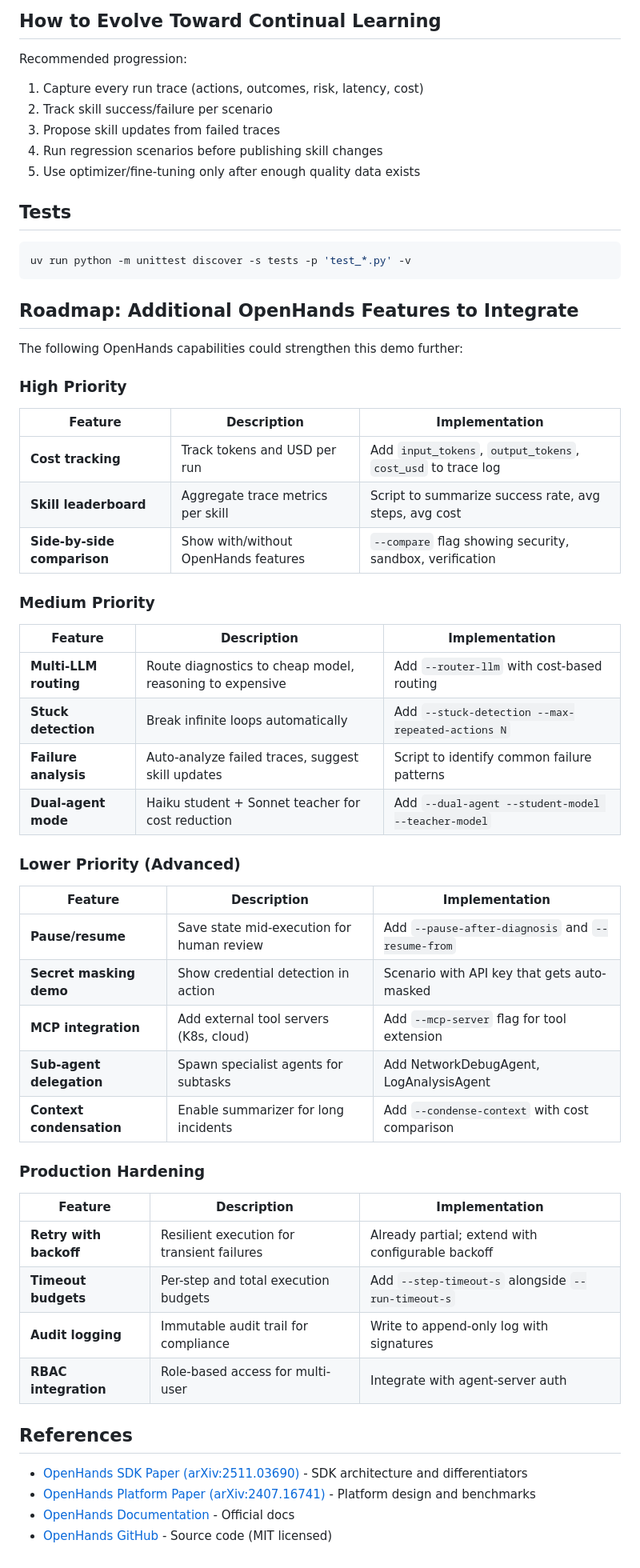
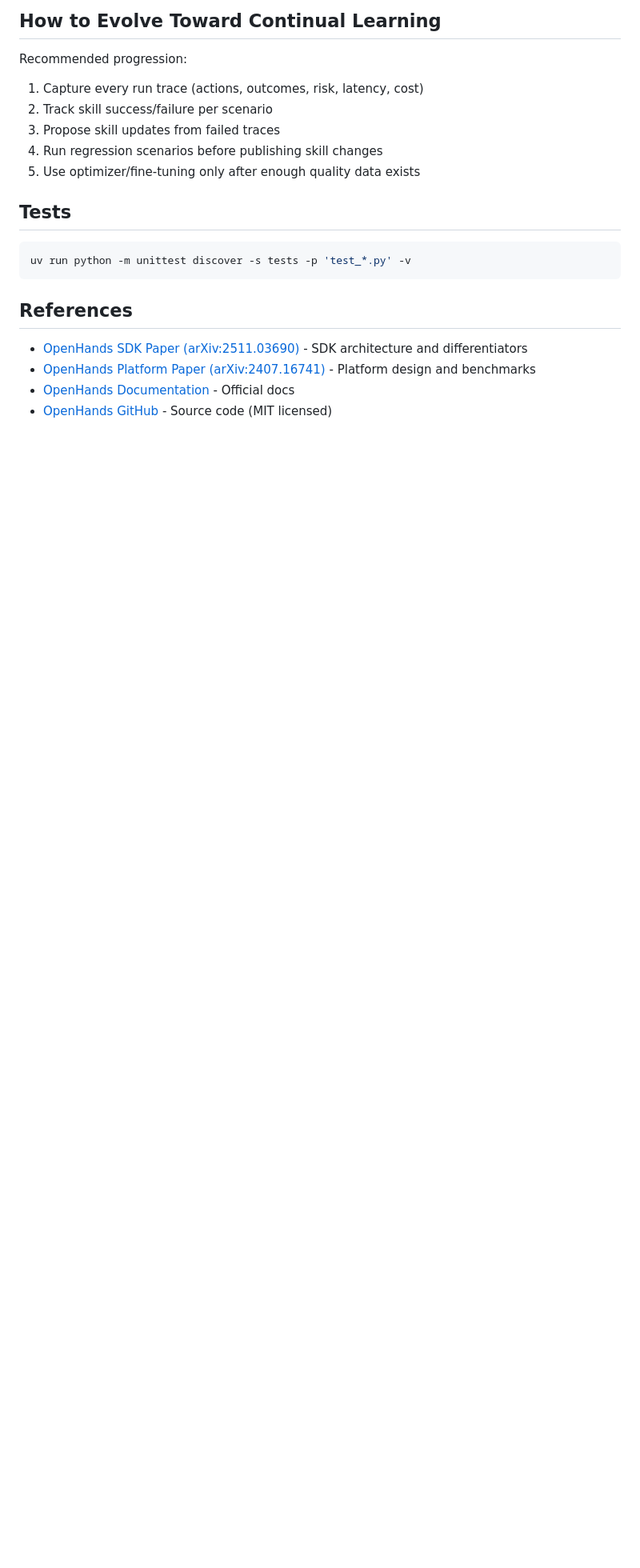
Before and after one commit to rajshah4/openhands-sre, a Markdown page: README.md, the part around one of its changes. Shown at 80% size. Drawn GitHub-style; blank space fills up the shorter version.

````diff
--- a/README.md
+++ b/README.md
@@ -485,46 +432,6 @@ Recommended progression:
 uv run python -m unittest discover -s tests -p 'test_*.py' -v
 ```
 
-## Roadmap: Additional OpenHands Features to Integrate
-
-The following OpenHands capabilities could strengthen this demo further:
-
-### High Priority
-
-| Feature | Description | Implementation |
-|---------|-------------|----------------|
-| **Cost tracking** | Track tokens and USD per run | Add `input_tokens`, `output_tokens`, `cost_usd` to trace log |
-| **Skill leaderboard** | Aggregate trace metrics per skill | Script to summarize success rate, avg steps, avg cost |
-| **Side-by-side comparison** | Show with/without OpenHands features | `--compare` flag showing security, sandbox, verification |
-
-### Medium Priority
-
-| Feature | Description | Implementation |
-|---------|-------------|----------------|
-| **Multi-LLM routing** | Route diagnostics to cheap model, reasoning to expensive | Add `--router-llm` with cost-based routing |
-| **Stuck detection** | Break infinite loops automatically | Add `--stuck-detection --max-repeated-actions N` |
-| **Failure analysis** | Auto-analyze failed traces, suggest skill updates | Script to identify common failure patterns |
-| **Dual-agent mode** | Haiku student + Sonnet teacher for cost reduction | Add `--dual-agent --student-model --teacher-model` |
-
-### Lower Priority (Advanced)
-
-| Feature | Description | Implementation |
-|---------|-------------|----------------|
-| **Pause/resume** | Save state mid-execution for human review | Add `--pause-after-diagnosis` and `--resume-from` |
-| **Secret masking demo** | Show credential detection in action | Scenario with API key that gets auto-masked |
-| **MCP integration** | Add external tool servers (K8s, cloud) | Add `--mcp-server` flag for tool extension |
-| **Sub-agent delegation** | Spawn specialist agents for subtasks | Add NetworkDebugAgent, LogAnalysisAgent |
-| **Context condensation** | Enable summarizer for long incidents | Add `--condense-context` with cost comparison |
-
-### Production Hardening
-
-| Feature | Description | Implementation |
-|---------|-------------|----------------|
-| **Retry with backoff** | Resilient execution for transient failures | Already partial; extend with configurable backoff |
-| **Timeout budgets** | Per-step and total execution budgets | Add `--step-timeout-s` alongside `--run-timeout-s` |
-| **Audit logging** | Immutable audit trail for compliance | Write to append-only log with signatures |
-| **RBAC integration** | Role-based access for multi-user | Integrate with agent-server auth |
-
 ## References
 
 - [OpenHands SDK Paper (arXiv:2511.03690)](https://arxiv.org/abs/2511.03690) - SDK architecture and differentiators
````
Also changed, not shown: other parts of README.md (+0 -53 lines).
